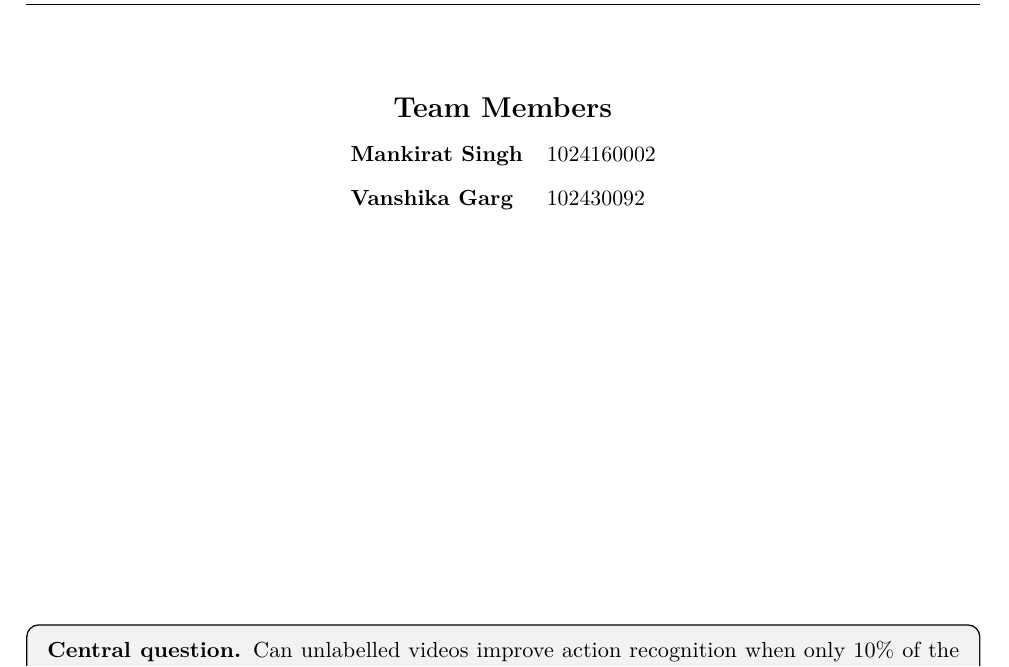
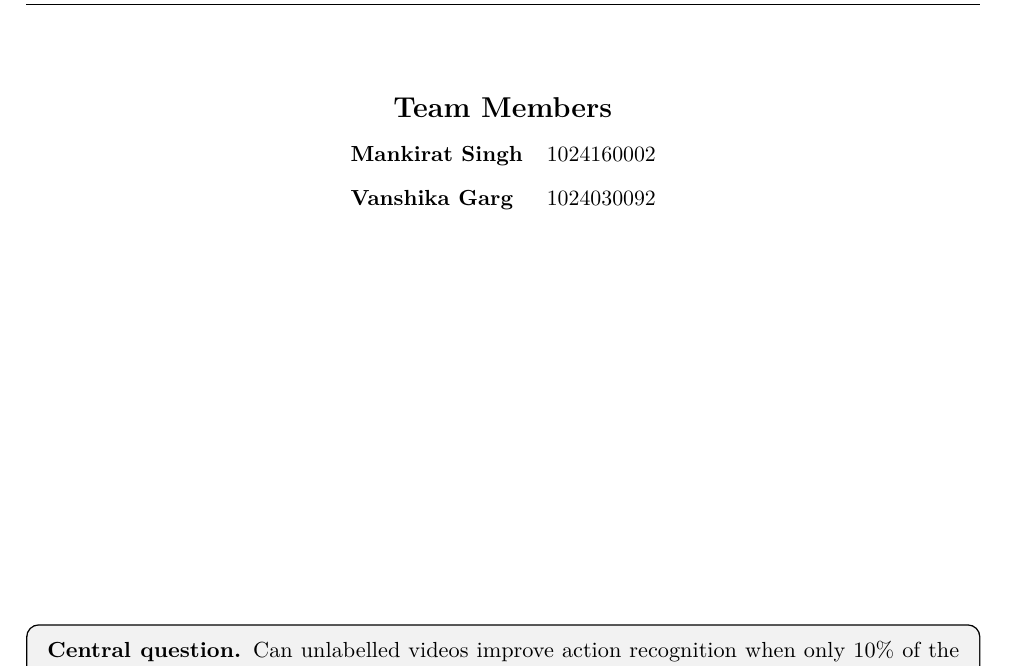
Before and after one commit to MankiratSingh-git/P24-CV, a LaTeX document (docs/P24_Proposal.tex): part of page 1 of 12, cut so that both start at the same text. Compiled offline with pdfLaTeX.

Commit message:
Modifying Proposal

```diff
--- a/docs/P24_Proposal.tex
+++ b/docs/P24_Proposal.tex
@@ -81,7 +81,7 @@ Planned extension & Augmentation-strength and confidence-threshold ablations wit
 {\Large\bfseries Team Members}\\[0.35cm]
 \begin{tabular}{ll}
 \textbf{Mankirat Singh} & 1024160002\\[0.2cm]
-\textbf{Vanshika Garg} & 102430092
+\textbf{Vanshika Garg} & 1024030092
 \end{tabular}
 
 \vfill
```
Also changed, not shown: docs/P24_Proposal.pdf.
